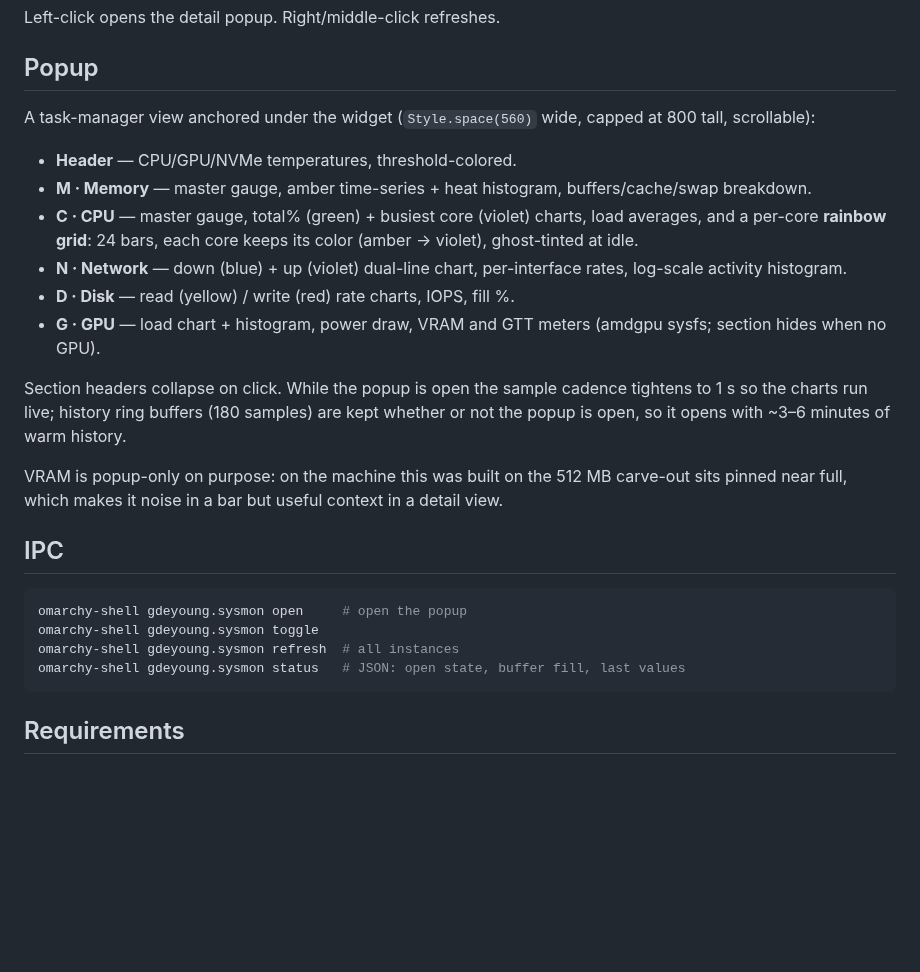
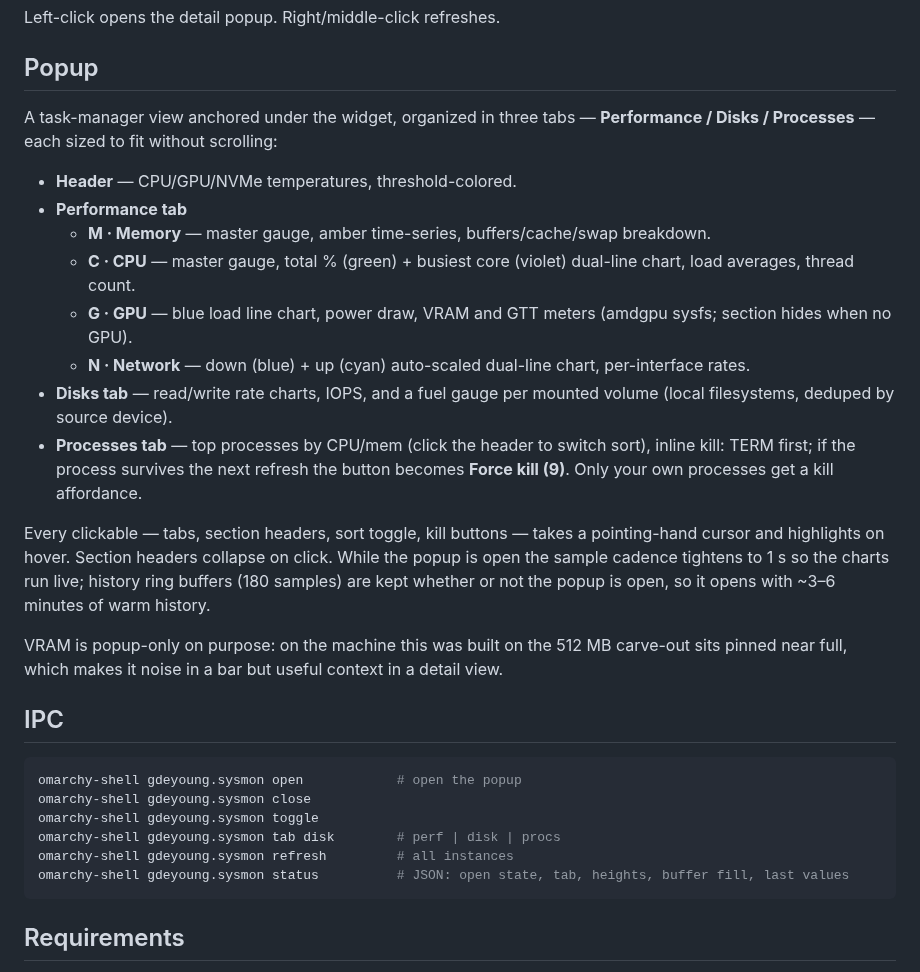
Before and after one commit to gdeyoung/omarchy-sysmon, a Markdown page: README.md, the part around one of its changes. Drawn GitHub-style; blank space fills up the shorter version.

````diff
--- a/README.md
+++ b/README.md
@@ -24,26 +28,30 @@ Left-click opens the detail popup. Right/middle-click refreshes.
 
 ## Popup
 
-A task-manager view anchored under the widget (`Style.space(560)` wide, capped at 800 tall, scrollable):
+A task-manager view anchored under the widget, organized in three tabs — **Performance / Disks / Processes** — each sized to fit without scrolling:
 
 - **Header** — CPU/GPU/NVMe temperatures, threshold-colored.
-- **M · Memory** — master gauge, amber time-series + heat histogram, buffers/cache/swap breakdown.
-- **C · CPU** — master gauge, total% (green) + busiest core (violet) charts, load averages, and a per-core **rainbow grid**: 24 bars, each core keeps its color (amber → violet), ghost-tinted at idle.
-- **N · Network** — down (blue) + up (violet) dual-line chart, per-interface rates, log-scale activity histogram.
-- **D · Disk** — read (yellow) / write (red) rate charts, IOPS, fill %.
-- **G · GPU** — load chart + histogram, power draw, VRAM and GTT meters (amdgpu sysfs; section hides when no GPU).
+- **Performance tab**
+  - **M · Memory** — master gauge, amber time-series, buffers/cache/swap breakdown.
+  - **C · CPU** — master gauge, total % (green) + busiest core (violet) dual-line chart, load averages, thread count.
+  - **G · GPU** — blue load line chart, power draw, VRAM and GTT meters (amdgpu sysfs; section hides when no GPU).
+  - **N · Network** — down (blue) + up (cyan) auto-scaled dual-line chart, per-interface rates.
+- **Disks tab** — read/write rate charts, IOPS, and a fuel gauge per mounted volume (local filesystems, deduped by source device).
+- **Processes tab** — top processes by CPU/mem (click the header to switch sort), inline kill: TERM first; if the process survives the next refresh the button becomes **Force kill (9)**. Only your own processes get a kill affordance.
 
-Section headers collapse on click. While the popup is open the sample cadence tightens to 1 s so the charts run live; history ring buffers (180 samples) are kept whether or not the popup is open, so it opens with ~3–6 minutes of warm history.
+Every clickable — tabs, section headers, sort toggle, kill buttons — takes a pointing-hand cursor and highlights on hover. Section headers collapse on click. While the popup is open the sample cadence tightens to 1 s so the charts run live; history ring buffers (180 samples) are kept whether or not the popup is open, so it opens with ~3–6 minutes of warm history.
 
 VRAM is popup-only on purpose: on the machine this was built on the 512 MB carve-out sits pinned near full, which makes it noise in a bar but useful context in a detail view.
 
 ## IPC
 
 ```bash
-omarchy-shell gdeyoung.sysmon open     # open the popup
+omarchy-shell gdeyoung.sysmon open            # open the popup
+omarchy-shell gdeyoung.sysmon close
 omarchy-shell gdeyoung.sysmon toggle
-omarchy-shell gdeyoung.sysmon refresh  # all instances
-omarchy-shell gdeyoung.sysmon status   # JSON: open state, buffer fill, last values
+omarchy-shell gdeyoung.sysmon tab disk        # perf | disk | procs
+omarchy-shell gdeyoung.sysmon refresh         # all instances
+omarchy-shell gdeyoung.sysmon status          # JSON: open state, tab, heights, buffer fill, last values
 ```
 
 ## Requirements
````
Also changed, not shown: other parts of README.md (+6 -2 lines), preview.png (added), sysmon-disks.png (added), sysmon-performance.png (added), sysmon-processes.png (added), 2 other files.
